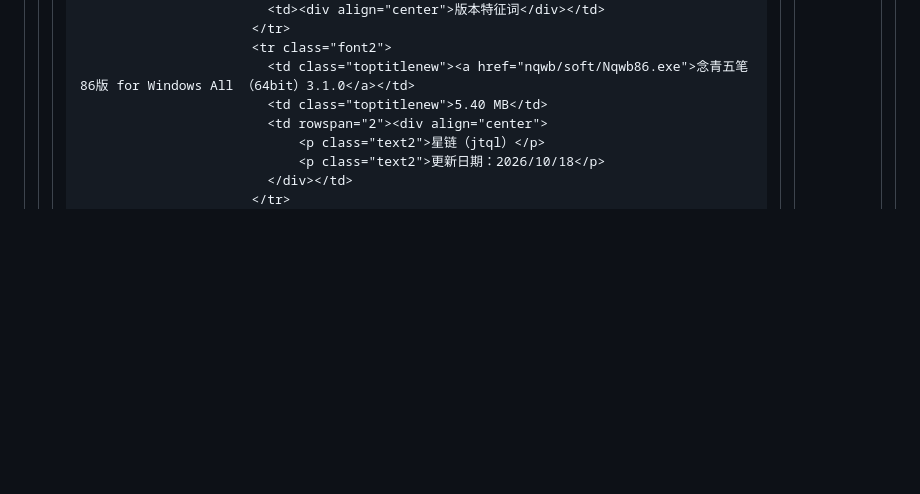
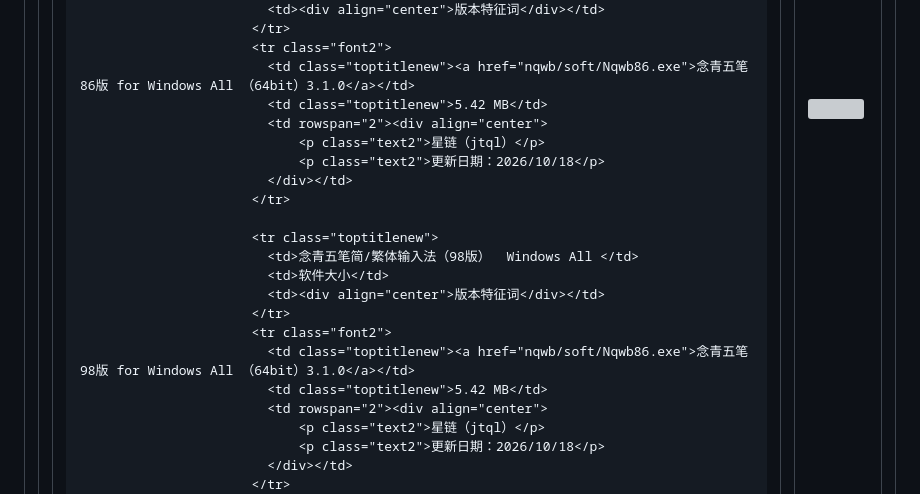
Before and after one commit to nianqingnet/nianqingnet.github.io, a Markdown page: README.md, the part around the change. Drawn GitHub-style; blank space fills up the shorter version; grey boxes are pictures that could not be loaded.

```diff
--- a/README.md
+++ b/README.md
@@ -33,7 +33,21 @@
                           </tr>
                           <tr class="font2">
                             <td class="toptitlenew"><a href="nqwb/soft/Nqwb86.exe">念青五笔86版 for Windows All （64bit）3.1.0</a></td>
-                            <td class="toptitlenew">5.40 MB</td>
+                            <td class="toptitlenew">5.42 MB</td>
+                            <td rowspan="2"><div align="center">
+                                <p class="text2">星链（jtql）</p>
+                                <p class="text2">更新日期：2026/10/18</p>
+                            </div></td>
+                          </tr>
+
+                          <tr class="toptitlenew">
+                            <td>念青五笔简/繁体输入法（98版）  Windows All </td>
+                            <td>软件大小</td>
+                            <td><div align="center">版本特征词</div></td>
+                          </tr>
+                          <tr class="font2">
+                            <td class="toptitlenew"><a href="nqwb/soft/Nqwb86.exe">念青五笔98版 for Windows All （64bit）3.1.0</a></td>
+                            <td class="toptitlenew">5.42 MB</td>
                             <td rowspan="2"><div align="center">
                                 <p class="text2">星链（jtql）</p>
                                 <p class="text2">更新日期：2026/10/18</p>
```
